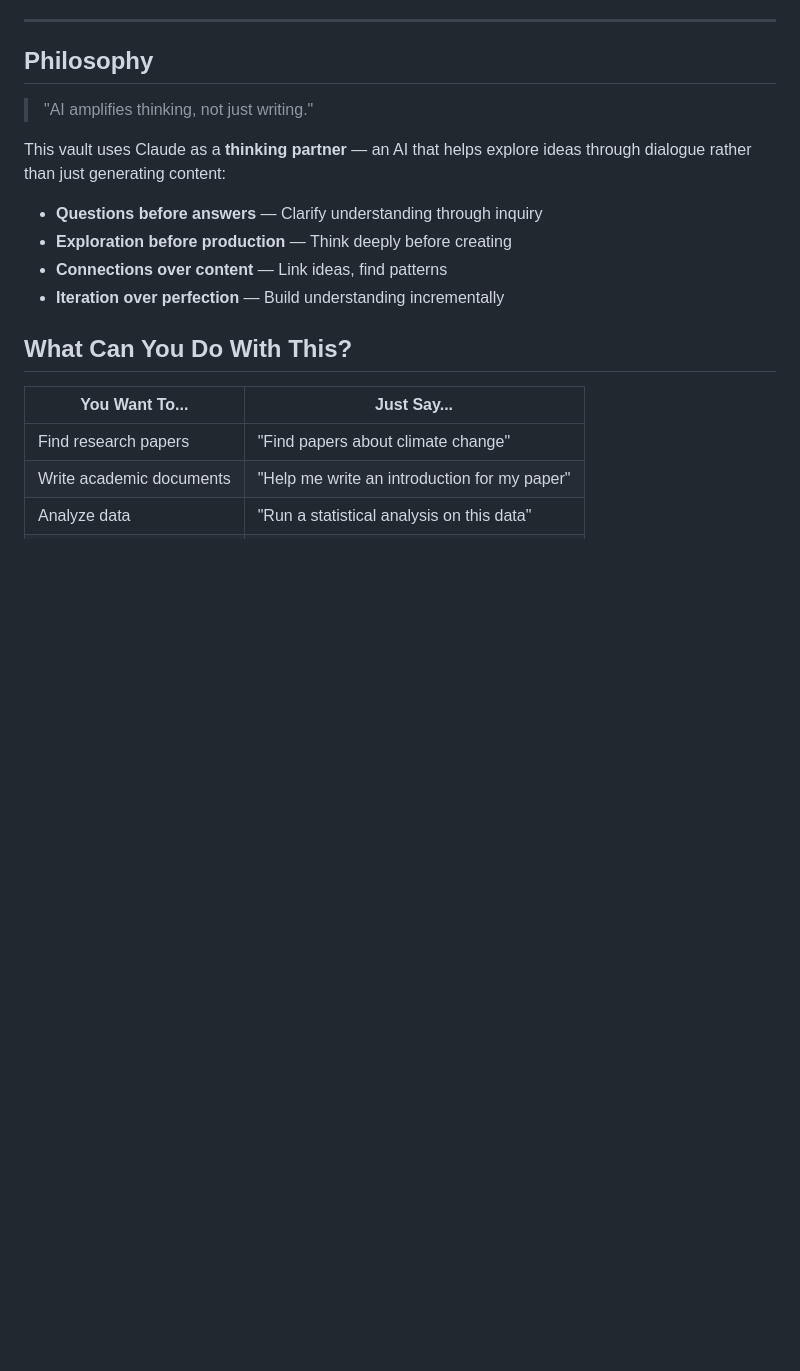
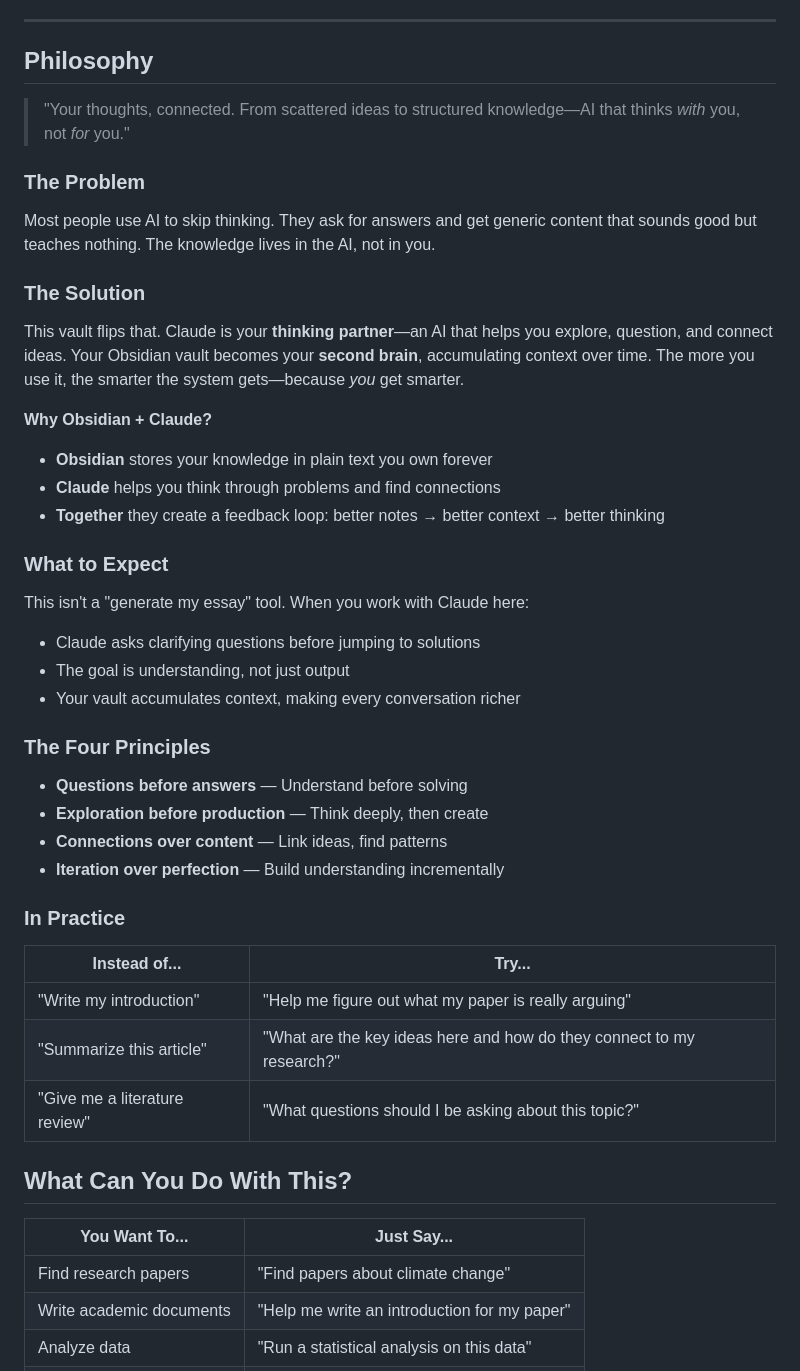
Before and after one commit to ZanderRuss/obsidian-claude, a Markdown page: README.md, the part around the change. Drawn GitHub-style; blank space fills up the shorter version.

Commit message:
docs: expand philosophy section with problem/solution framing
- New tagline: "Your thoughts, connected. From scattered ideas to structured knowledge"
- Add problem/solution framing explaining why most AI use is shallow
- Connect to second brain / knowledge management with "Why Obsidian + Claude?"
- Add "What to Expect" section setting user expectations
- Add "In Practice" table with concrete examples
- Sharpen the four principles

Co-Authored-By: Claude Opus 4.5 <noreply@anthropic.com>

```diff
--- a/README.md
+++ b/README.md
@@ -8,14 +8,44 @@ A comprehensive, **portable** integration between [Obsidian](https://obsidian.md
 
 ## Philosophy
 
-> "AI amplifies thinking, not just writing."
+> "Your thoughts, connected. From scattered ideas to structured knowledge—AI that thinks *with* you, not *for* you."
 
-This vault uses Claude as a **thinking partner** — an AI that helps explore ideas through dialogue rather than just generating content:
+### The Problem
 
-- **Questions before answers** — Clarify understanding through inquiry
-- **Exploration before production** — Think deeply before creating
+Most people use AI to skip thinking. They ask for answers and get generic content that sounds good but teaches nothing. The knowledge lives in the AI, not in you.
+
+### The Solution
+
+This vault flips that. Claude is your **thinking partner**—an AI that helps you explore, question, and connect ideas. Your Obsidian vault becomes your **second brain**, accumulating context over time. The more you use it, the smarter the system gets—because *you* get smarter.
+
+**Why Obsidian + Claude?**
+
+- **Obsidian** stores your knowledge in plain text you own forever
+- **Claude** helps you think through problems and find connections
+- **Together** they create a feedback loop: better notes → better context → better thinking
+
+### What to Expect
+
+This isn't a "generate my essay" tool. When you work with Claude here:
+
+- Claude asks clarifying questions before jumping to solutions
+- The goal is understanding, not just output
+- Your vault accumulates context, making every conversation richer
+
+### The Four Principles
+
+- **Questions before answers** — Understand before solving
+- **Exploration before production** — Think deeply, then create
 - **Connections over content** — Link ideas, find patterns
 - **Iteration over perfection** — Build understanding incrementally
+
+### In Practice
+
+| Instead of... | Try... |
+|---------------|--------|
+| "Write my introduction" | "Help me figure out what my paper is really arguing" |
+| "Summarize this article" | "What are the key ideas here and how do they connect to my research?" |
+| "Give me a literature review" | "What questions should I be asking about this topic?" |
 
 ## What Can You Do With This?
 
```
